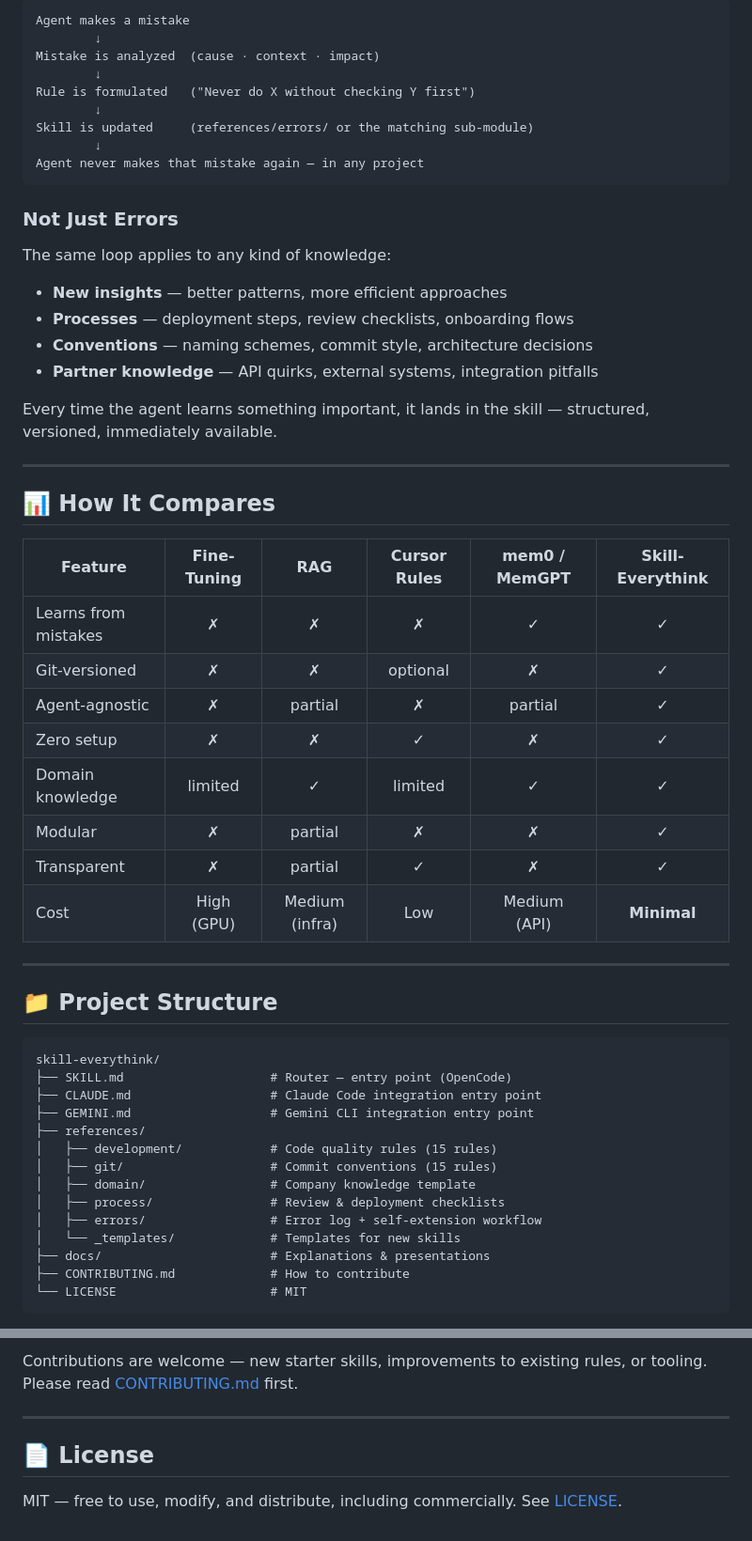
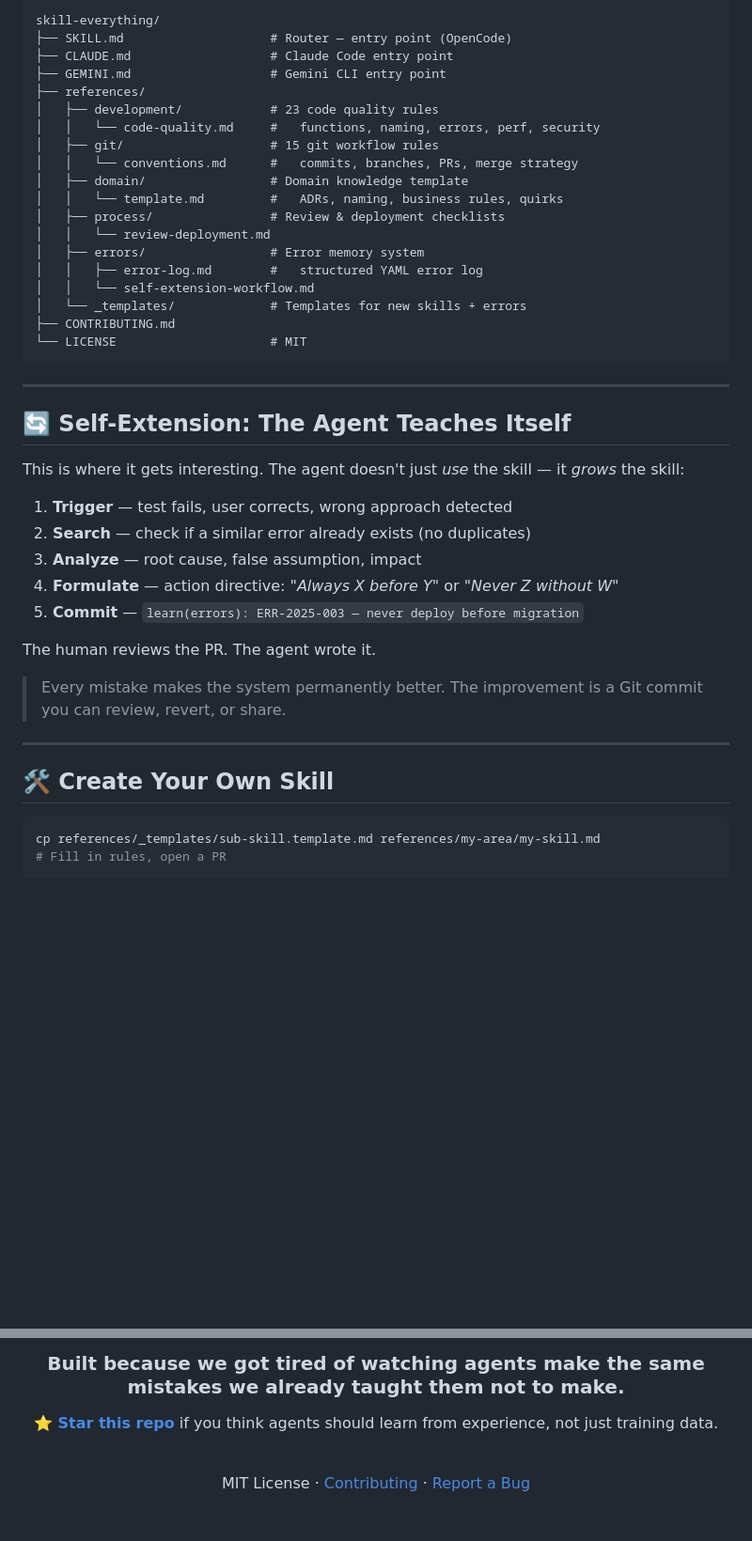
Before and after one commit to sordi-ai/skill-everything, a Markdown page: README.md, 2 parts joined by grey strips. Shown at 94% size. GitHub-like rendering; blank space fills up the shorter version.

````diff
--- a/README.md
+++ b/README.md
@@ -128,60 +148,48 @@ Your agent now has memory. It knows your conventions, remembers past mistakes, a
 
 ```
-Agent makes a mistake
-        ↓
-Mistake is analyzed  (cause · context · impact)
-        ↓
-Rule is formulated   ("Never do X without checking Y first")
-        ↓
-Skill is updated     (references/errors/ or the matching sub-module)
-        ↓
-Agent never makes that mistake again — in any project
+skill-everything/
+├── SKILL.md                    # Router — entry point (OpenCode)
+├── CLAUDE.md                   # Claude Code entry point
+├── GEMINI.md                   # Gemini CLI entry point
+├── references/
+│   ├── development/            # 23 code quality rules
+│   │   └── code-quality.md     #   functions, naming, errors, perf, security
+│   ├── git/                    # 15 git workflow rules
+│   │   └── conventions.md      #   commits, branches, PRs, merge strategy
+│   ├── domain/                 # Domain knowledge template
+│   │   └── template.md         #   ADRs, naming, business rules, quirks
+│   ├── process/                # Review & deployment checklists
+│   │   └── review-deployment.md
+│   ├── errors/                 # Error memory system
+│   │   ├── error-log.md        #   structured YAML error log
+│   │   └── self-extension-workflow.md
+│   └── _templates/             # Templates for new skills + errors
+├── CONTRIBUTING.md
+└── LICENSE                     # MIT
 ```
-
-### Not Just Errors
-
-The same loop applies to any kind of knowledge:
-
-- **New insights** — better patterns, more efficient approaches
-- **Processes** — deployment steps, review checklists, onboarding flows
-- **Conventions** — naming schemes, commit style, architecture decisions
-- **Partner knowledge** — API quirks, external systems, integration pitfalls
-
-Every time the agent learns something important, it lands in the skill — structured, versioned, immediately available.
 
 ---
 
-## 📊 How It Compares
+## 🔄 Self-Extension: The Agent Teaches Itself
 
-| Feature | Fine-Tuning | RAG | Cursor Rules | mem0 / MemGPT | **Skill-Everythink** |
-|---|:---:|:---:|:---:|:---:|:---:|
-| Learns from mistakes | ✗ | ✗ | ✗ | ✓ | **✓** |
-| Git-versioned | ✗ | ✗ | optional | ✗ | **✓** |
-| Agent-agnostic | ✗ | partial | ✗ | partial | **✓** |
-| Zero setup | ✗ | ✗ | ✓ | ✗ | **✓** |
-| Domain knowledge | limited | ✓ | limited | ✓ | **✓** |
-| Modular | ✗ | partial | ✗ | ✗ | **✓** |
-| Transparent | ✗ | partial | ✓ | ✗ | **✓** |
-| Cost | High (GPU) | Medium (infra) | Low | Medium (API) | **Minimal** |
+This is where it gets interesting. The agent doesn't just *use* the skill — it *grows* the skill:
+
+1. **Trigger** — test fails, user corrects, wrong approach detected
+2. **Search** — check if a similar error already exists (no duplicates)
+3. **Analyze** — root cause, false assumption, impact
+4. **Formulate** — action directive: *"Always X before Y"* or *"Never Z without W"*
+5. **Commit** — `learn(errors): ERR-2025-003 — never deploy before migration`
+
+The human reviews the PR. The agent wrote it.
+
+> Every mistake makes the system permanently better. The improvement is a Git commit you can review, revert, or share.
 
 ---
 
-## 📁 Project Structure
+## 🛠️ Create Your Own Skill
 
-```
-skill-everythink/
-├── SKILL.md                    # Router — entry point (OpenCode)
-├── CLAUDE.md                   # Claude Code integration entry point
-├── GEMINI.md                   # Gemini CLI integration entry point
-├── references/
-│   ├── development/            # Code quality rules (15 rules)
-│   ├── git/                    # Commit conventions (15 rules)
-│   ├── domain/                 # Company knowledge template
-│   ├── process/                # Review & deployment checklists
-│   ├── errors/                 # Error log + self-extension workflow
-│   └── _templates/             # Templates for new skills
-├── docs/                       # Explanations & presentations
-├── CONTRIBUTING.md             # How to contribute
-└── LICENSE                     # MIT
+```bash
+cp references/_templates/sub-skill.template.md references/my-area/my-skill.md
+# Fill in rules, open a PR
 ```
 
@@ -311,8 +265,10 @@ Yes. Clone the repository next to your project or add it as a Git submodule. The
 
-Contributions are welcome — new starter skills, improvements to existing rules, or tooling. Please read [CONTRIBUTING.md](./CONTRIBUTING.md) first.
+### Built because we got tired of watching agents make the same mistakes we already taught them not to make.
 
----
+**[⭐ Star this repo](https://github.com/sordi-ai/skill-everything)** if you think agents should learn from experience, not just training data.
 
-## 📄 License
+<br>
 
-MIT — free to use, modify, and distribute, including commercially. See [LICENSE](./LICENSE).
+MIT License · [Contributing](./CONTRIBUTING.md) · [Report a Bug](https://github.com/sordi-ai/skill-everything/issues)
+
+</div>
````
Also changed, not shown: other parts of README.md (+94 -128 lines).
